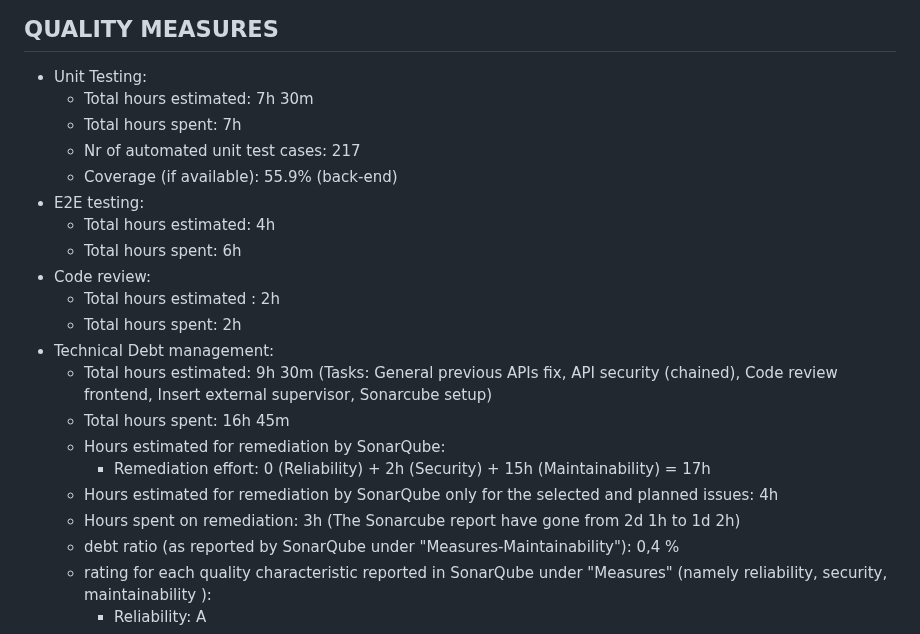
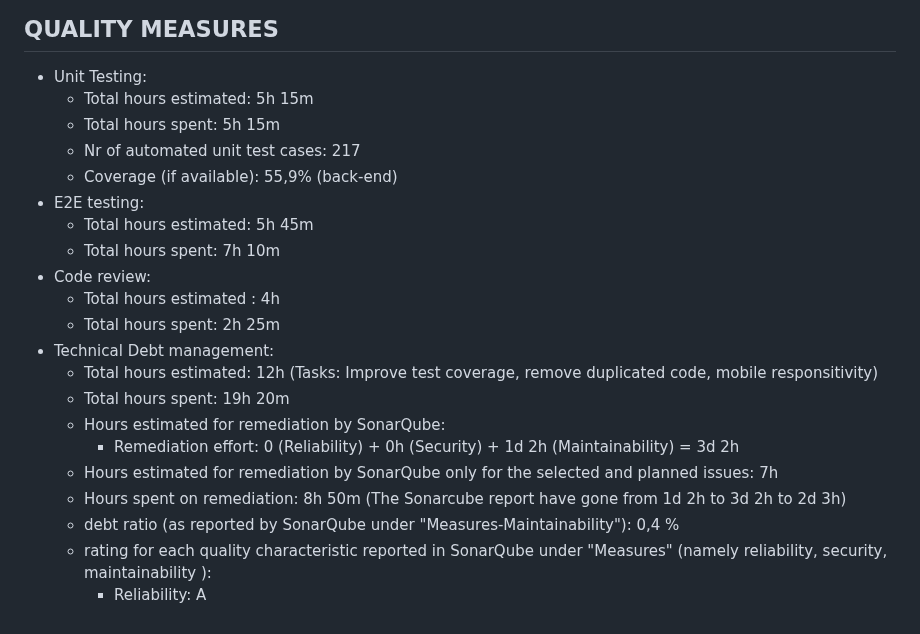
Before and after one commit to Nico331/SE2-2023-G07_Thesis-Management, a Markdown page: Retrospective/Retrospective-4.md, the part around the change. GitHub-like rendering.

Commit message:
Update Retrospective-4.md with quality measures

```diff
--- a/Retrospective/Retrospective-4.md
+++ b/Retrospective/Retrospective-4.md
@@ -81,23 +81,23 @@ Moreover the #102 for some reason was not counted in the reports.</span>
 ## QUALITY MEASURES
 
 - Unit Testing:
-  - Total hours estimated: 7h 30m
-  - Total hours spent: 7h
+  - Total hours estimated: 5h 15m
+  - Total hours spent: 5h 15m
   - Nr of automated unit test cases: 217
-  - Coverage (if available): 55.9% (back-end)
+  - Coverage (if available): 55,9% (back-end)
 - E2E testing:
-  - Total hours estimated: 4h
-  - Total hours spent: 6h
+  - Total hours estimated: 5h 45m
+  - Total hours spent: 7h 10m
 - Code review:
-  - Total hours estimated : 2h
-  - Total hours spent: 2h
+  - Total hours estimated : 4h
+  - Total hours spent: 2h 25m
 - Technical Debt management:
-  - Total hours estimated: 9h 30m (Tasks: General previous APIs fix, API security (chained), Code review frontend, Insert external supervisor, Sonarcube setup)
-  - Total hours spent: 16h 45m
+  - Total hours estimated: 12h (Tasks: Improve test coverage, remove duplicated code, mobile responsitivity)
+  - Total hours spent: 19h 20m
   - Hours estimated for remediation by SonarQube:
-    - Remediation effort: 0 (Reliability) + 2h (Security) + 15h (Maintainability) = 17h
-  - Hours estimated for remediation by SonarQube only for the selected and planned issues: 4h
-  - Hours spent on remediation: 3h (The Sonarcube report have gone from 2d 1h to 1d 2h)
+    - Remediation effort: 0 (Reliability) + 0h (Security) + 1d 2h (Maintainability) = 3d 2h
+  - Hours estimated for remediation by SonarQube only for the selected and planned issues: 7h
+  - Hours spent on remediation: 8h 50m (The Sonarcube report have gone from 1d 2h to 3d 2h to 2d 3h)
   - debt ratio (as reported by SonarQube under "Measures-Maintainability"): 0,4 %
   - rating for each quality characteristic reported in SonarQube under "Measures" (namely reliability, security, maintainability ):
     - Reliability: A
```
